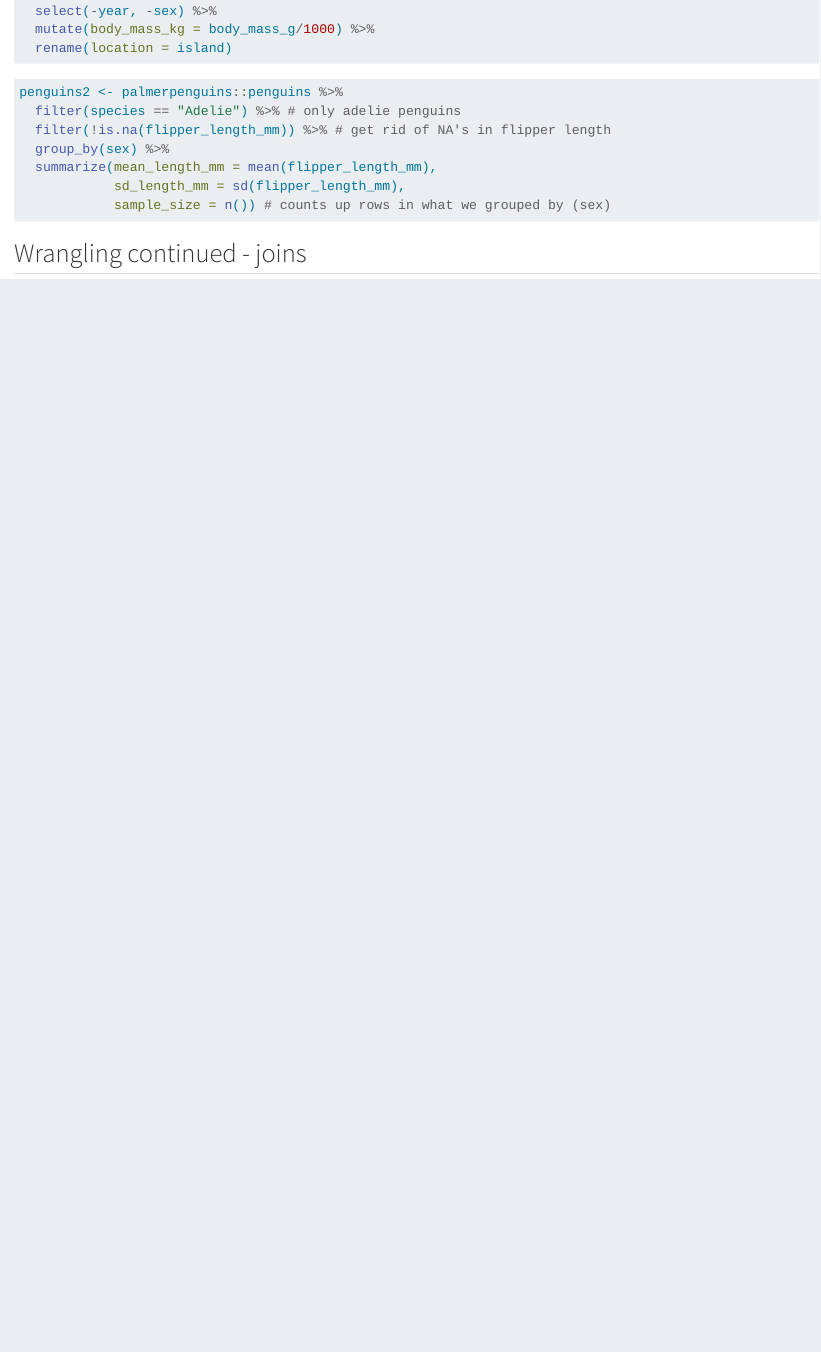
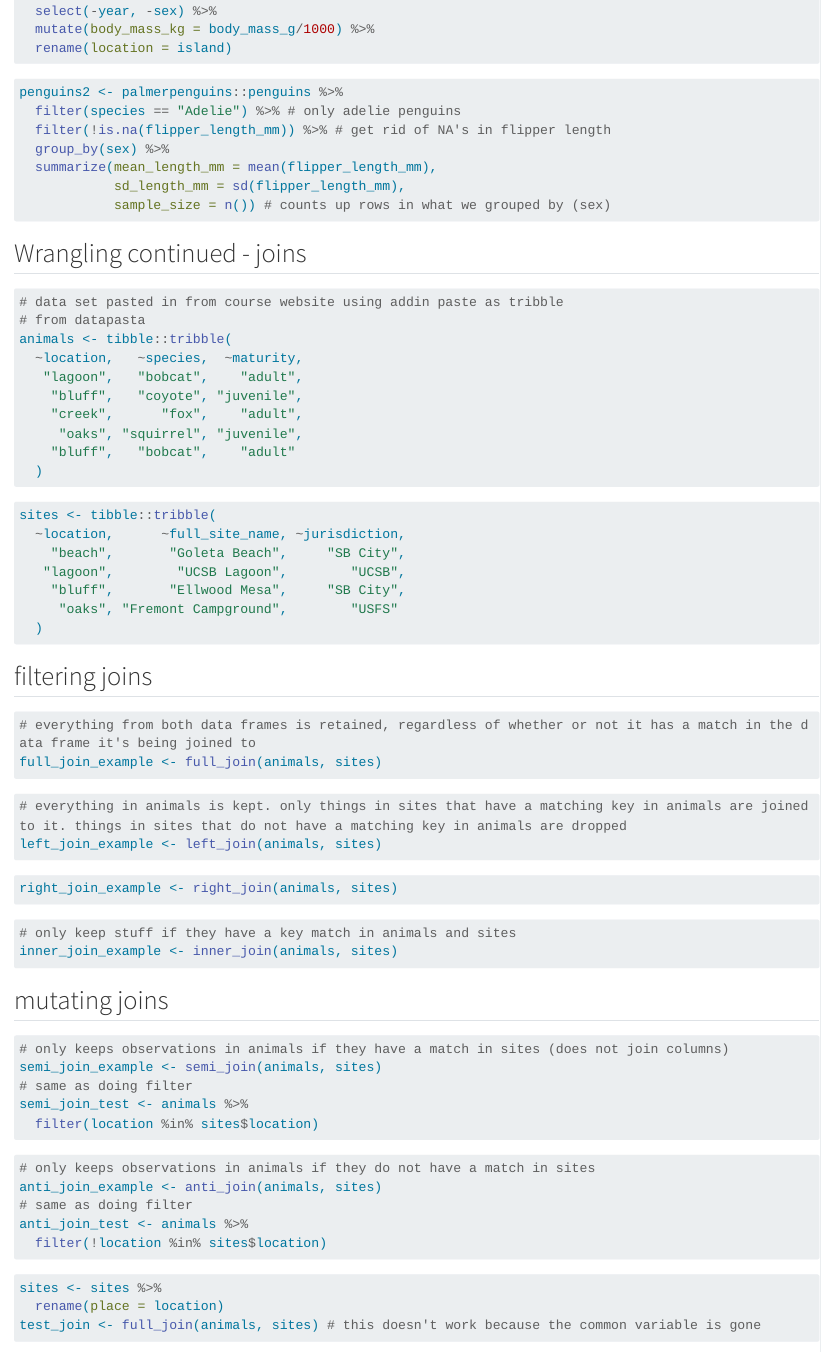
Before and after one commit to egp4aq/eds221-day7-interactive, a Quarto document (interactive-session.qmd): the page in a window 1100 px wide, from 430 px down. Rendered offline with R 4.5, knitr and Pandoc in place of Quarto, with nearby package versions; some code elsewhere in the file could not run offline; long lines of code are wrapped.

Commit message:
work with joins

````diff
--- a/interactive-session.qmd
+++ b/interactive-session.qmd
@@ -36,5 +36,69 @@ penguins2 <- palmerpenguins::penguins %>%
 
 ## Wrangling continued - joins
 ```{r}
+# data set pasted in from course website using addin paste as tribble
+# from datapasta
+animals <- tibble::tribble(
+  ~location,   ~species,  ~maturity,
+   "lagoon",   "bobcat",    "adult",
+    "bluff",   "coyote", "juvenile",
+    "creek",      "fox",    "adult",
+     "oaks", "squirrel", "juvenile",
+    "bluff",   "bobcat",    "adult"
+  )
+```
 
+```{r}
+sites <- tibble::tribble(
+  ~location,      ~full_site_name, ~jurisdiction,
+    "beach",       "Goleta Beach",     "SB City",
+   "lagoon",        "UCSB Lagoon",        "UCSB",
+    "bluff",       "Ellwood Mesa",     "SB City",
+     "oaks", "Fremont Campground",        "USFS"
+  )
 ```
+
+## filtering joins
+```{r}
+# everything from both data frames is retained, regardless of whether or not it has a match in the data frame it's being joined to
+full_join_example <- full_join(animals, sites)
+```
+
+```{r}
+# everything in animals is kept. only things in sites that have a matching key in animals are joined to it. things in sites that do not have a matching key in animals are dropped
+left_join_example <- left_join(animals, sites)
+```
+
+```{r}
+right_join_example <- right_join(animals, sites)
+```
+
+```{r}
+# only keep stuff if they have a key match in animals and sites
+inner_join_example <- inner_join(animals, sites)
+```
+
+## mutating joins
+```{r}
+# only keeps observations in animals if they have a match in sites (does not join columns)
+semi_join_example <- semi_join(animals, sites)
+# same as doing filter
+semi_join_test <- animals %>%
+  filter(location %in% sites$location)
+```
+
+```{r}
+# only keeps observations in animals if they do not have a match in sites
+anti_join_example <- anti_join(animals, sites)
+# same as doing filter
+anti_join_test <- animals %>%
+  filter(!location %in% sites$location)
+```
+
+```{r}
+sites <- sites %>%
+  rename(place = location)
+test_join <- full_join(animals, sites) # this doesn't work because the common variable is gone
+
+test_join <- full_join(animals, sites, by = c("location" = "place"))
+```
````
